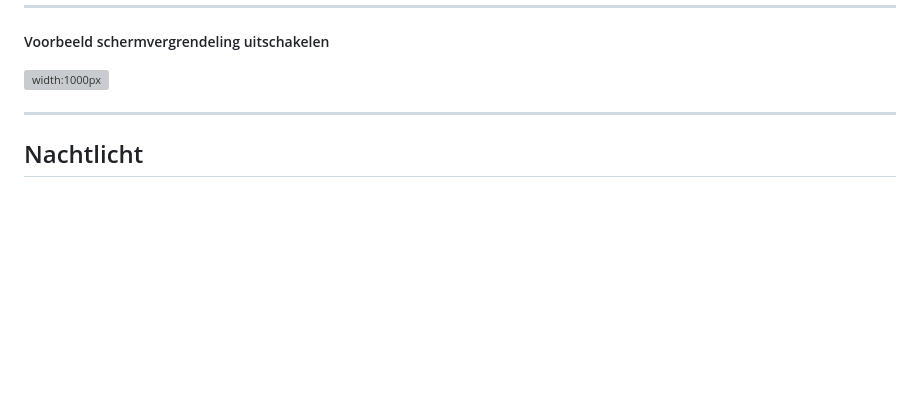
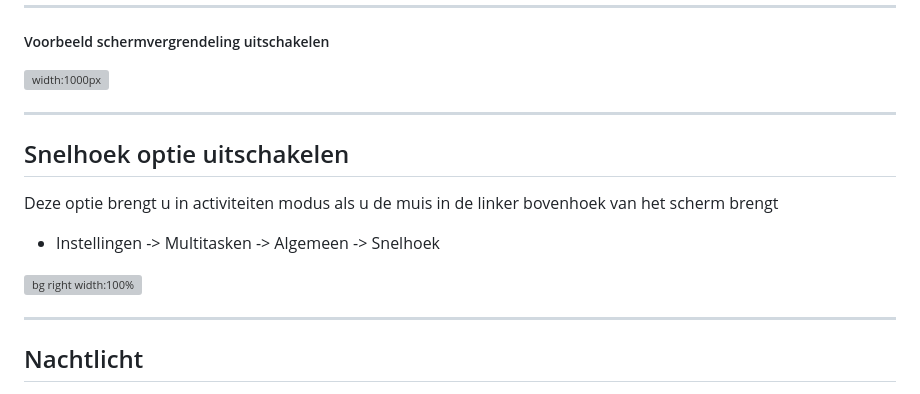
Before and after one commit to slspeek/linux-beginners-cursus, a Markdown page: presentatie/instellingen.md, the part around the change. Drawn GitHub-style; blank space fills up the shorter version; grey boxes are pictures that could not be loaded.

```diff
--- a/presentatie/instellingen.md
+++ b/presentatie/instellingen.md
@@ -52,6 +52,15 @@ title: Instellingen
 ##### Voorbeeld schermvergrendeling uitschakelen
 
 ![width:1000px](img/instellingen-schermvergrendeling-uitschakelen.gif)
+
+---
+## Snelhoek optie uitschakelen
+
+Deze optie brengt u in activiteiten modus als u de muis in de linker bovenhoek van het scherm brengt
+
+- Instellingen -> Multitasken -> Algemeen -> Snelhoek
+
+![bg right width:100%](img/instellingen-snelhoek.png)
 
 ---
 
```
Also changed, not shown: oefeningen.md (+10 -0 lines), img/instellingen-snelhoek.png (added).
